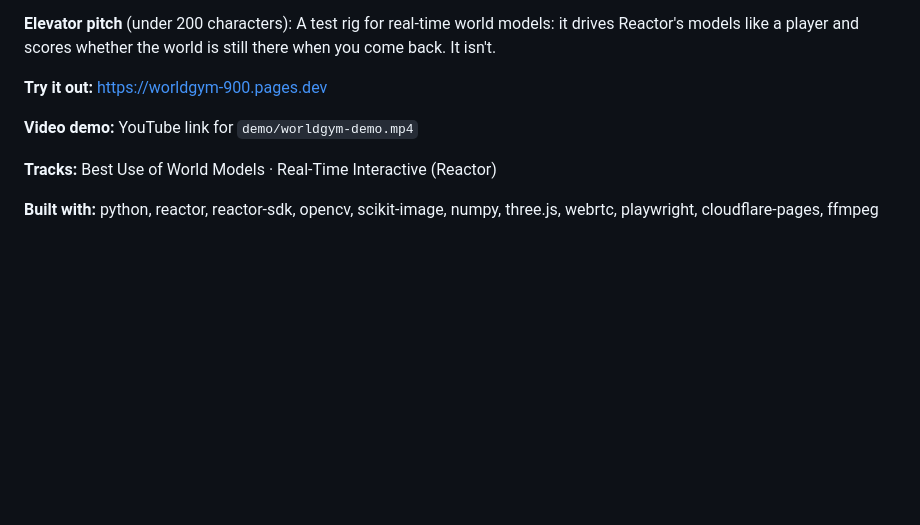
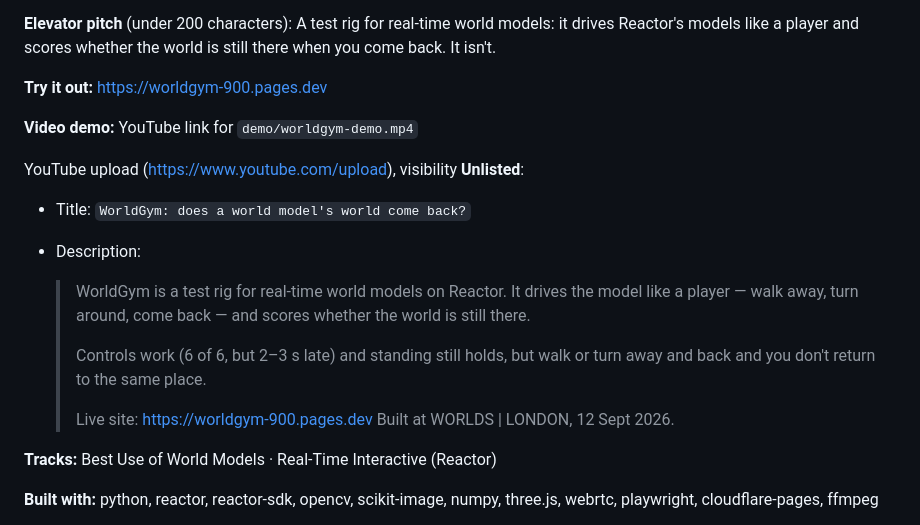
Before and after one commit to hashkanna/worldgym, a Markdown page: SUBMISSION.md, the part around the change. GitHub-like rendering; blank space fills up the shorter version.

Commit message:
Submission: YouTube title and description
Co-Authored-By: Claude Opus 5 (1M context) <noreply@anthropic.com>
Claude-Session: https://claude.ai/code/session_01VaV13VhsvxpC1sk3thp9eL

```diff
--- a/SUBMISSION.md
+++ b/SUBMISSION.md
@@ -10,6 +10,18 @@ A test rig for real-time world models: it drives Reactor's models like a player
 **Try it out:** https://worldgym-900.pages.dev
 
 **Video demo:** YouTube link for `demo/worldgym-demo.mp4`
+
+YouTube upload (https://www.youtube.com/upload), visibility **Unlisted**:
+
+- Title: `WorldGym: does a world model's world come back?`
+- Description:
+
+  > WorldGym is a test rig for real-time world models on Reactor. It drives the model like a player — walk away, turn around, come back — and scores whether the world is still there.
+  >
+  > Controls work (6 of 6, but 2–3 s late) and standing still holds, but walk or turn away and back and you don't return to the same place.
+  >
+  > Live site: https://worldgym-900.pages.dev
+  > Built at WORLDS | LONDON, 12 Sept 2026.
 
 **Tracks:** Best Use of World Models · Real-Time Interactive (Reactor)
 
```
